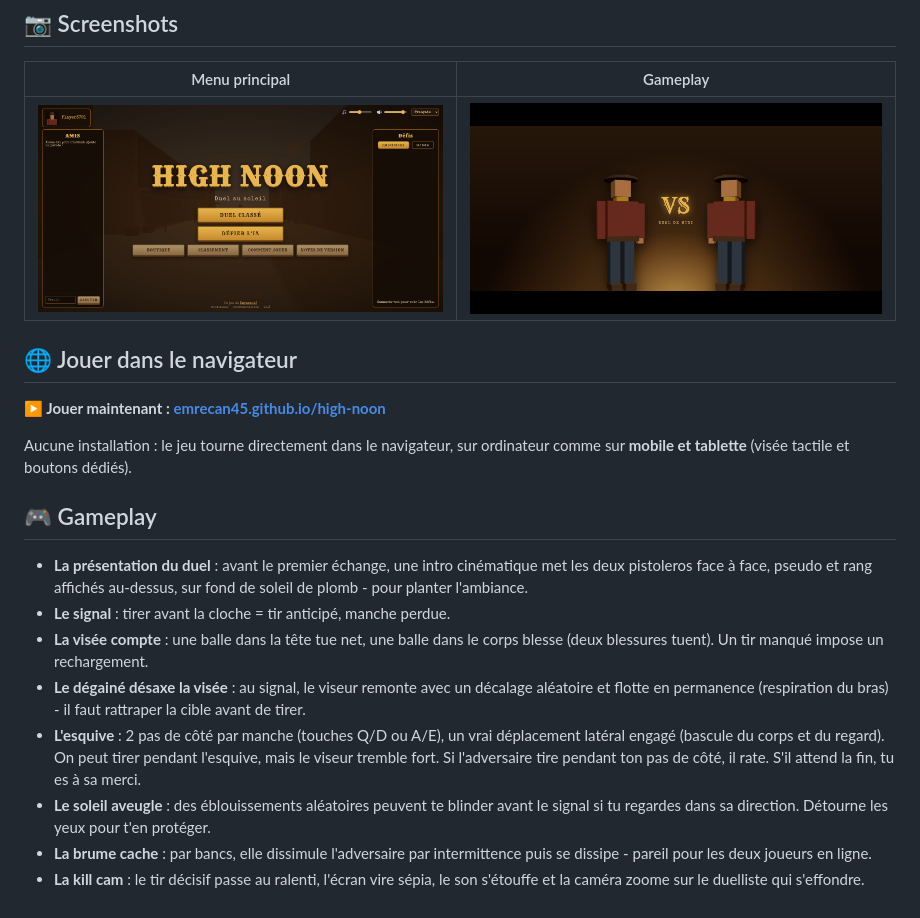
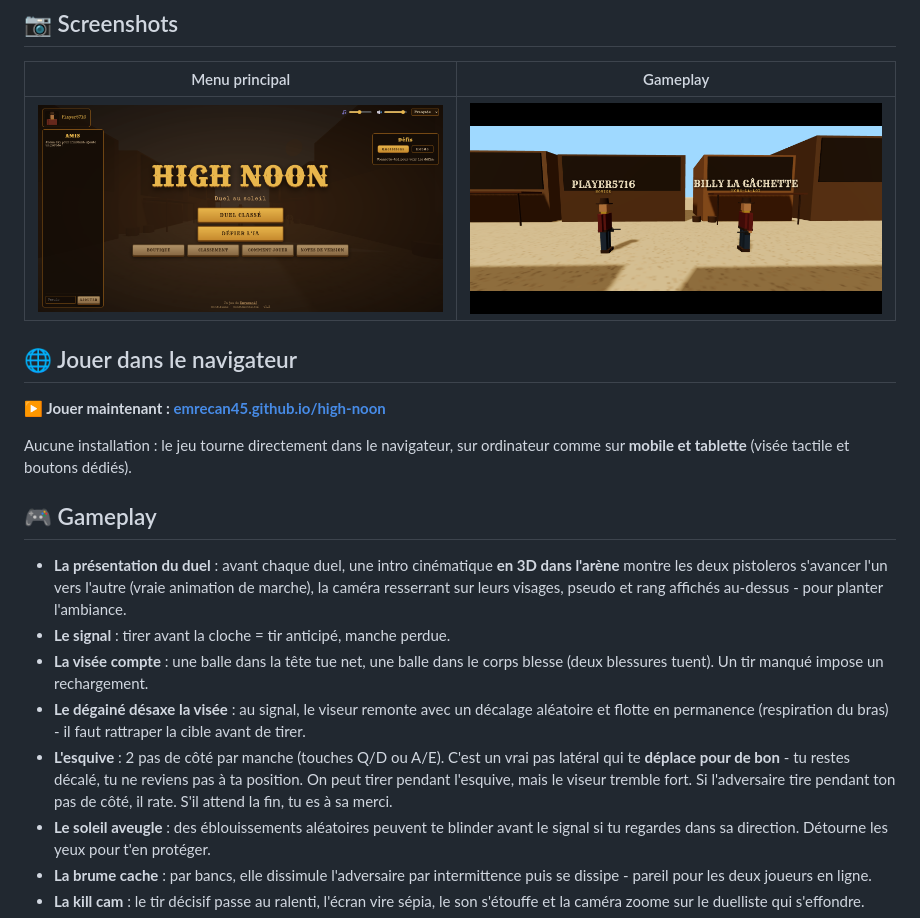
Before and after one commit to Emrecan45/high-noon, a Markdown page: README.md, the part around the change. Rendered like a GitHub page; pictures changed too: docs/screenshot_game.png, docs/screenshot_menu.png.

Commit message:
docs: README et screenshots intro 3D

```diff
--- a/README.md
+++ b/README.md
@@ -31,11 +31,11 @@ Aucune installation : le jeu tourne directement dans le navigateur, sur ordinate
 
 ## 🎮 Gameplay
 
-- **La présentation du duel** : avant le premier échange, une intro cinématique met les deux pistoleros face à face, pseudo et rang affichés au-dessus, sur fond de soleil de plomb - pour planter l'ambiance.
+- **La présentation du duel** : avant chaque duel, une intro cinématique **en 3D dans l'arène** montre les deux pistoleros s'avancer l'un vers l'autre (vraie animation de marche), la caméra resserrant sur leurs visages, pseudo et rang affichés au-dessus - pour planter l'ambiance.
 - **Le signal** : tirer avant la cloche = tir anticipé, manche perdue.
 - **La visée compte** : une balle dans la tête tue net, une balle dans le corps blesse (deux blessures tuent). Un tir manqué impose un rechargement.
 - **Le dégainé désaxe la visée** : au signal, le viseur remonte avec un décalage aléatoire et flotte en permanence (respiration du bras) - il faut rattraper la cible avant de tirer.
-- **L'esquive** : 2 pas de côté par manche (touches Q/D ou A/E), un vrai déplacement latéral engagé (bascule du corps et du regard). On peut tirer pendant l'esquive, mais le viseur tremble fort. Si l'adversaire tire pendant ton pas de côté, il rate. S'il attend la fin, tu es à sa merci.
+- **L'esquive** : 2 pas de côté par manche (touches Q/D ou A/E). C'est un vrai pas latéral qui te **déplace pour de bon** - tu restes décalé, tu ne reviens pas à ta position. On peut tirer pendant l'esquive, mais le viseur tremble fort. Si l'adversaire tire pendant ton pas de côté, il rate. S'il attend la fin, tu es à sa merci.
 - **Le soleil aveugle** : des éblouissements aléatoires peuvent te blinder avant le signal si tu regardes dans sa direction. Détourne les yeux pour t'en protéger.
 - **La brume cache** : par bancs, elle dissimule l'adversaire par intermittence puis se dissipe - pareil pour les deux joueurs en ligne.
 - **La kill cam** : le tir décisif passe au ralenti, l'écran vire sépia, le son s'étouffe et la caméra zoome sur le duelliste qui s'effondre.
```
